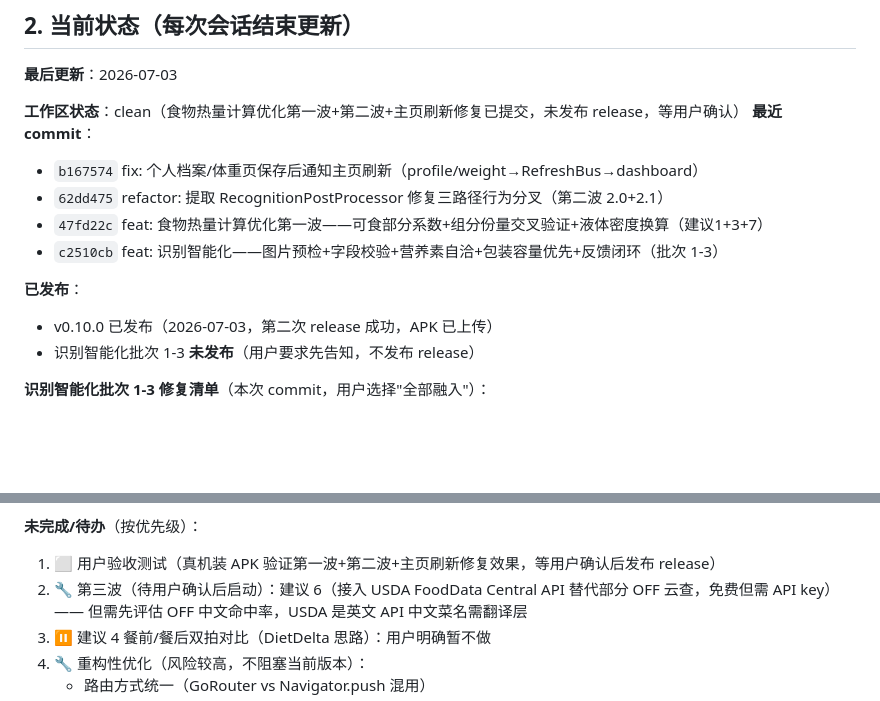
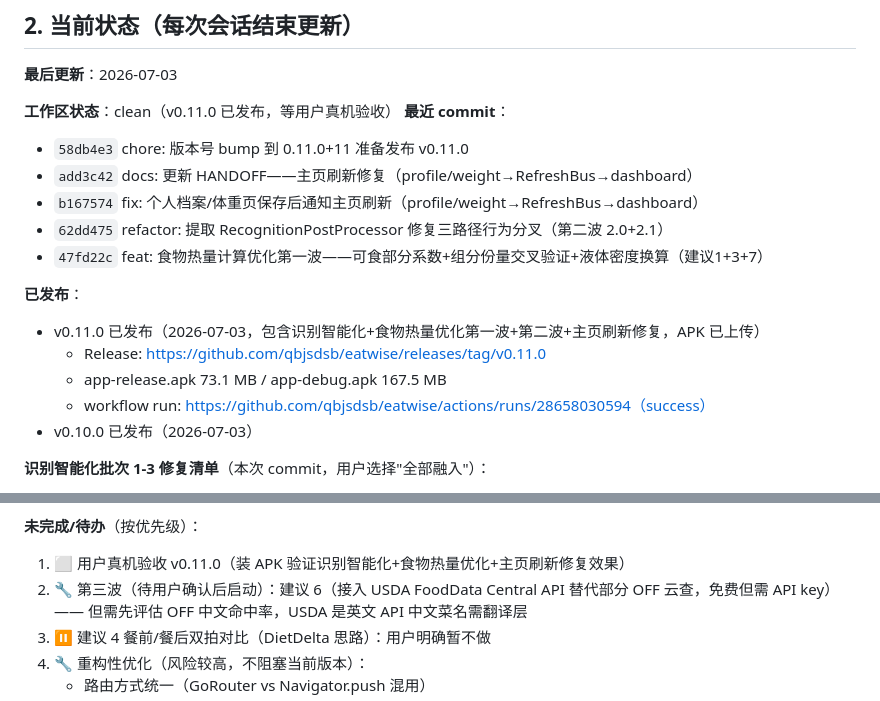
Before and after one commit to qbjsdsb/eatwise, a Markdown page: HANDOFF.md, 2 parts joined by grey strips. Drawn GitHub-style; blank space fills up the shorter version.

Commit message:
docs: 更新 HANDOFF——v0.11.0 已发布

```diff
--- a/HANDOFF.md
+++ b/HANDOFF.md
@@ -36,16 +36,20 @@
 
 **最后更新**：2026-07-03
 
-**工作区状态**：clean（食物热量计算优化第一波+第二波+主页刷新修复已提交，未发布 release，等用户确认）
+**工作区状态**：clean（v0.11.0 已发布，等用户真机验收）
 **最近 commit**：
+- `58db4e3` chore: 版本号 bump 到 0.11.0+11 准备发布 v0.11.0
+- `add3c42` docs: 更新 HANDOFF——主页刷新修复（profile/weight→RefreshBus→dashboard）
 - `b167574` fix: 个人档案/体重页保存后通知主页刷新（profile/weight→RefreshBus→dashboard）
 - `62dd475` refactor: 提取 RecognitionPostProcessor 修复三路径行为分叉（第二波 2.0+2.1）
 - `47fd22c` feat: 食物热量计算优化第一波——可食部分系数+组分份量交叉验证+液体密度换算（建议1+3+7）
-- `c2510cb` feat: 识别智能化——图片预检+字段校验+营养素自洽+包装容量优先+反馈闭环（批次 1-3）
 
 **已发布**：
-- v0.10.0 已发布（2026-07-03，第二次 release 成功，APK 已上传）
-- 识别智能化批次 1-3 **未发布**（用户要求先告知，不发布 release）
+- v0.11.0 已发布（2026-07-03，包含识别智能化+食物热量优化第一波+第二波+主页刷新修复，APK 已上传）
+  - Release: https://github.com/qbjsdsb/eatwise/releases/tag/v0.11.0
+  - app-release.apk 73.1 MB / app-debug.apk 167.5 MB
+  - workflow run: https://github.com/qbjsdsb/eatwise/actions/runs/28658030594（success）
+- v0.10.0 已发布（2026-07-03）
 
 **识别智能化批次 1-3 修复清单**（本次 commit，用户选择"全部融入"）：
 - 批次 1 图片预检 + 字段校验：
@@ -113,7 +117,7 @@
 - 4 个 widget 测试全过（ProfilePage/WeightPage notify + weightKg 同步 + weight_logs 不影响）
 
 **未完成/待办**（按优先级）：
-1. ⬜ 用户验收测试（真机装 APK 验证第一波+第二波+主页刷新修复效果，等用户确认后发布 release）
+1. ⬜ 用户真机验收 v0.11.0（装 APK 验证识别智能化+食物热量优化+主页刷新修复效果）
 2. 🔧 第三波（待用户确认后启动）：建议 6（接入 USDA FoodData Central API 替代部分 OFF 云查，免费但需 API key）—— 但需先评估 OFF 中文命中率，USDA 是英文 API 中文菜名需翻译层
 3. ⏸️ 建议 4 餐前/餐后双拍对比（DietDelta 思路）：用户明确暂不做
 4. 🔧 重构性优化（风险较高，不阻塞当前版本）：
```
